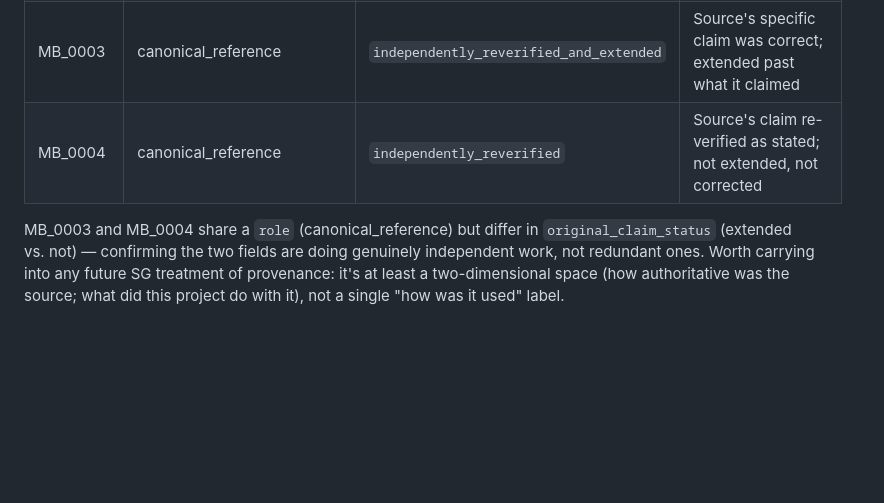
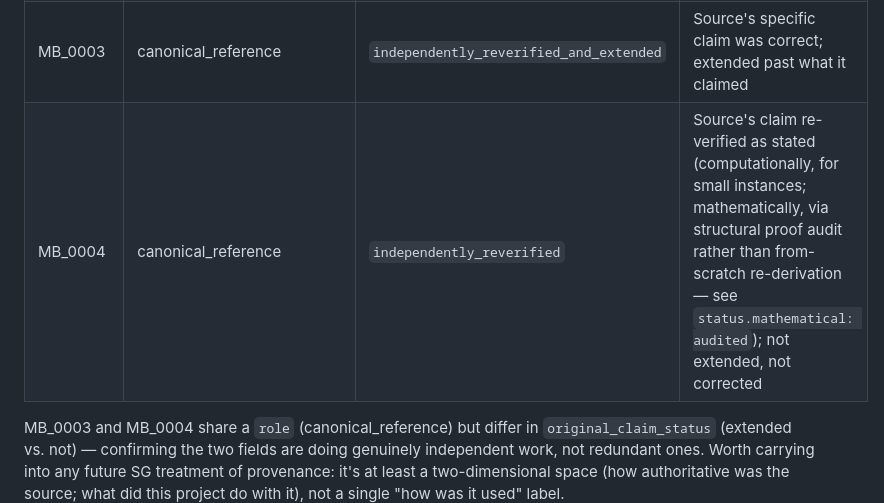
Before and after one commit to thinkthoughts/mathematical-basis, a Markdown page: analysis/INVARIANT_EXTRACTION_MB_0001_0002_0003_0004.md, the part around the change. Drawn GitHub-style; blank space fills up the shorter version.

```diff
--- a/analysis/INVARIANT_EXTRACTION_MB_0001_0002_0003_0004.md
+++ b/analysis/INVARIANT_EXTRACTION_MB_0001_0002_0003_0004.md
@@ -27,7 +27,7 @@ Cycle 1 named three source-provenance relationships (correction, independent re-
 | MB_0001 | historical_hypothesis_source | `superseded` | Source's specific claim was wrong; corrected and generalized |
 | MB_0002 | motivating_prior_discussion | `independently_reverified` | Source was informal/unwritten; independently re-derived from scratch |
 | MB_0003 | canonical_reference | `independently_reverified_and_extended` | Source's specific claim was correct; extended past what it claimed |
-| MB_0004 | canonical_reference | `independently_reverified` | Source's claim re-verified as stated; not extended, not corrected |
+| MB_0004 | canonical_reference | `independently_reverified` | Source's claim re-verified as stated (computationally, for small instances; mathematically, via structural proof audit rather than from-scratch re-derivation — see `status.mathematical: audited`); not extended, not corrected |
 
 MB_0003 and MB_0004 share a `role` (canonical_reference) but differ in `original_claim_status` (extended vs. not) — confirming the two fields are doing genuinely independent work, not redundant ones. Worth carrying into any future SG treatment of provenance: it's at least a two-dimensional space (how authoritative was the source; what did this project do with it), not a single "how was it used" label.
 
```
Also changed, not shown: analysis/SG_0001_REVISION_MEMO.md (added, +40 -0 lines).
